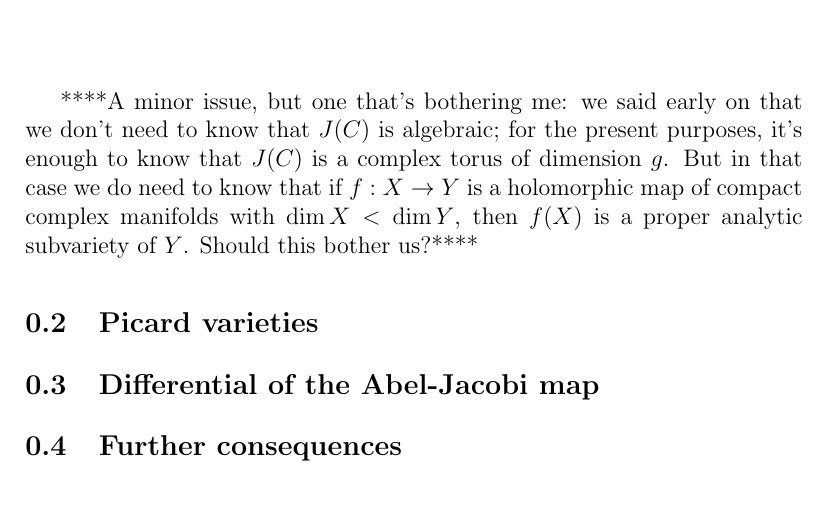
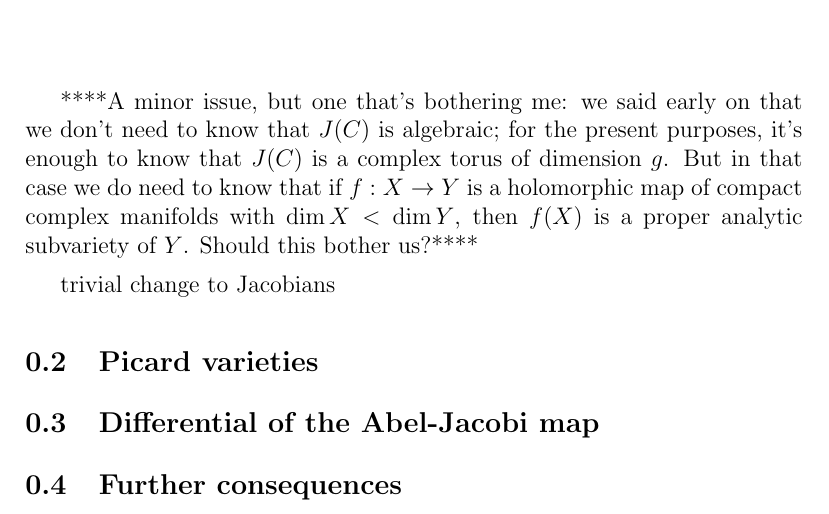
Before and after one commit to eisenbud/curves, a LaTeX document (Jacobians.tex): part of page 6 of 6, cut so that both start at the same text. Compiled offline with pdfLaTeX; a LaTeX package or settings file that is missing is left out.

Commit message:
trivial change to Jacobians

```diff
--- a/Jacobians.tex
+++ b/Jacobians.tex
@@ -171,6 +171,8 @@ Thus Abel's theorem, which was born out of an effort to evaluate calculus integr
 
 ****A minor issue, but one that's bothering me: we said early on that we don't need to know that $J(C)$ is algebraic; for the present purposes, it's enough to know that $J(C)$ is a  complex torus of dimension $g$. But in that case we do need to know that if $f : X \to Y$ is a holomorphic map of compact complex manifolds with $\dim X < \dim Y$, then $f(X)$ is a proper analytic subvariety of $Y$. Should this bother us?****
 
+trivial change to Jacobians
+
 \subsection{Picard varieties}
 
 \subsection{Differential of the Abel-Jacobi map}
```
